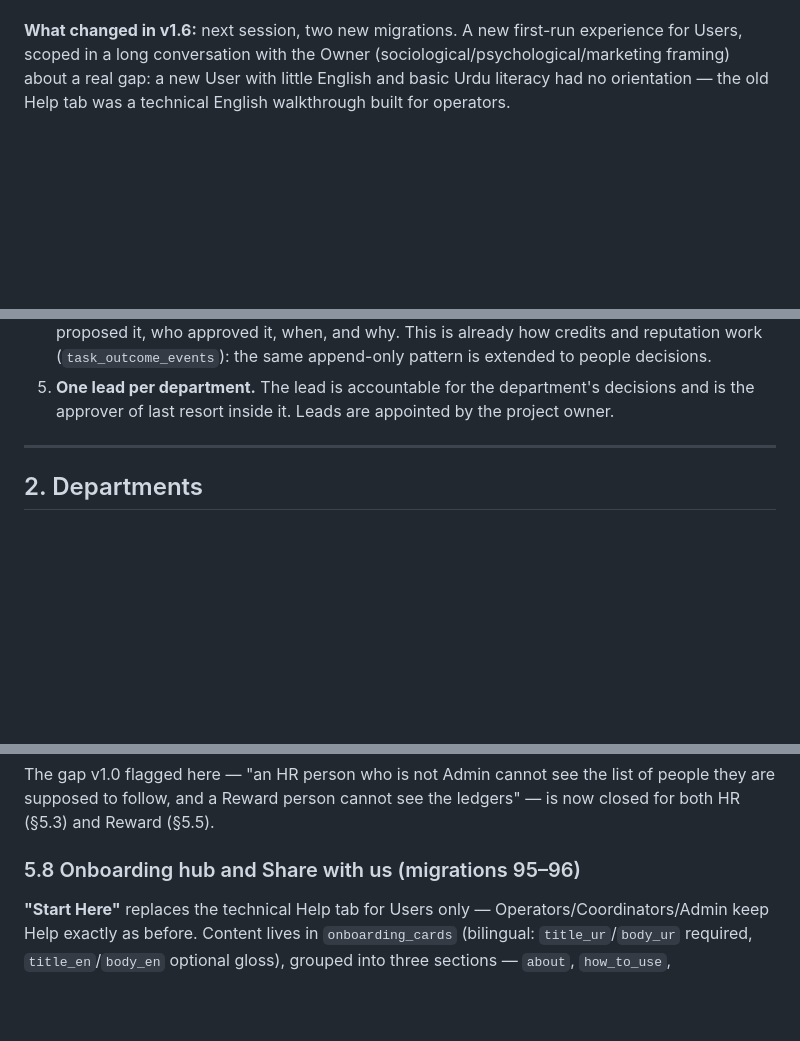
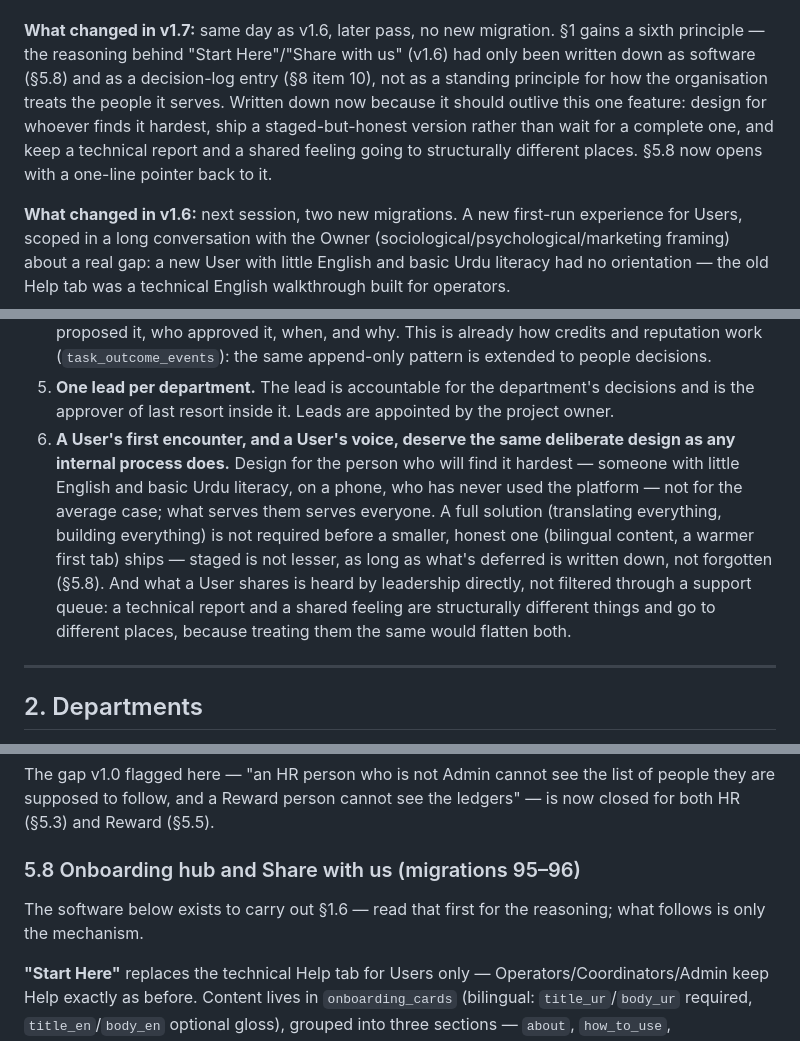
Before and after one commit to mediafocolarepak/Urdu-Archive, a Markdown page: GOVERNANCE.md, 3 parts joined by grey strips. GitHub-like rendering; blank space fills up the shorter version.

Commit message:
Update GOVERNANCE.md to v1.7: the reasoning behind Start Here/Share with us
Documentation-only, no migration. SS1 gains a sixth principle: design
for whoever finds it hardest, ship a staged-but-honest version rather
than wait for a complete one, and keep a technical report and a
shared feeling structurally separate. This reasoning already shaped
v1.6's software (SS5.8) and decision-log item 10, but hadn't been
written down as a standing principle for how the organisation treats
the people it serves - done now so it outlives this one feature.
SS5.8 opens with a pointer back to SS1.6.

Co-Authored-By: Claude Sonnet 5 <noreply@anthropic.com>

```diff
--- a/GOVERNANCE.md
+++ b/GOVERNANCE.md
@@ -4,4 +4,12 @@
 merged (migrations 80–96). Team comments welcome, changes go through a new version.**
+
+**What changed in v1.7:** same day as v1.6, later pass, no new migration. §1 gains a sixth
+principle — the reasoning behind "Start Here"/"Share with us" (v1.6) had only been written down as
+software (§5.8) and as a decision-log entry (§8 item 10), not as a standing principle for how the
+organisation treats the people it serves. Written down now because it should outlive this one
+feature: design for whoever finds it hardest, ship a staged-but-honest version rather than wait
+for a complete one, and keep a technical report and a shared feeling going to structurally
+different places. §5.8 now opens with a one-line pointer back to it.
 
 **What changed in v1.6:** next session, two new migrations. A new first-run experience for Users,
 scoped in a long conversation with the Owner (sociological/psychological/marketing framing) about
@@ -92,6 +100,15 @@ the team, session by session).
    (`task_outcome_events`): the same append-only pattern is extended to people decisions.
 5. **One lead per department.** The lead is accountable for the department's decisions and is
    the approver of last resort inside it. Leads are appointed by the project owner.
+6. **A User's first encounter, and a User's voice, deserve the same deliberate design as any
+   internal process does.** Design for the person who will find it hardest — someone with little
+   English and basic Urdu literacy, on a phone, who has never used the platform — not for the
+   average case; what serves them serves everyone. A full solution (translating everything,
+   building everything) is not required before a smaller, honest one (bilingual content, a warmer
+   first tab) ships — staged is not lesser, as long as what's deferred is written down, not
+   forgotten (§5.8). And what a User shares is heard by leadership directly, not filtered through
+   a support queue: a technical report and a shared feeling are structurally different things and
+   go to different places, because treating them the same would flatten both.
 
 ---
 
@@ -545,6 +562,9 @@ and Reward (§5.5).
 
 ### 5.8 Onboarding hub and Share with us (migrations 95–96)
 
+The software below exists to carry out §1.6 — read that first for the reasoning; what follows is
+only the mechanism.
+
 **"Start Here"** replaces the technical Help tab for Users only — Operators/Coordinators/Admin
 keep Help exactly as before. Content lives in `onboarding_cards` (bilingual: `title_ur`/`body_ur`
 required, `title_en`/`body_en` optional gloss), grouped into three sections — `about`,
```
Also changed, not shown: other parts of GOVERNANCE.md (+1 -1 lines).
